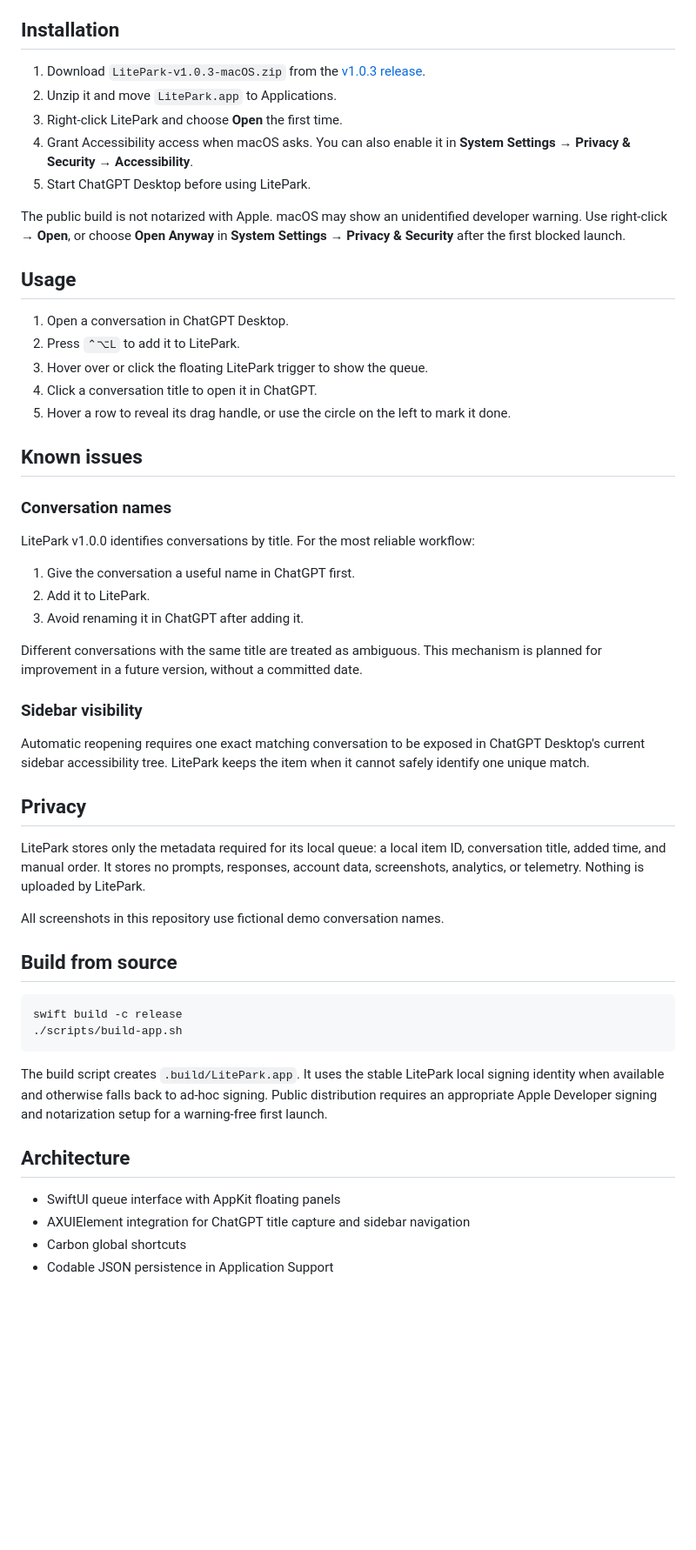
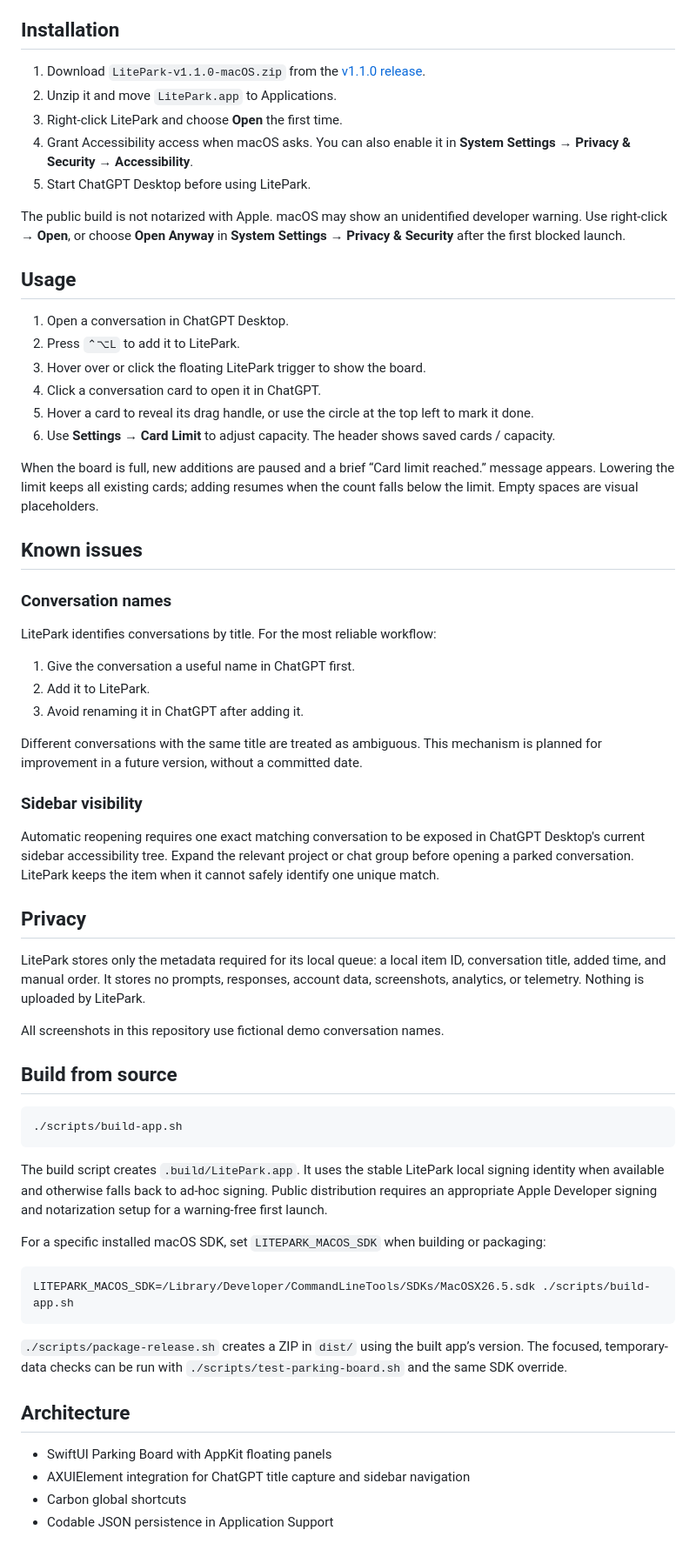
Before and after one commit to victor-zhang-2026/LitePark, a Markdown page: README.md, the part around one of its changes. Shown at 87% size. GitHub-like rendering; blank space fills up the shorter version.

````diff
--- a/README.md
+++ b/README.md
@@ -39,7 +40,7 @@ LitePark uses macOS Accessibility to read the active conversation title and acti
 
 ## Installation
 
-1. Download `LitePark-v1.0.3-macOS.zip` from the [v1.0.3 release](https://github.com/victor-zhang-2026/LitePark/releases/tag/v1.0.3).
+1. Download `LitePark-v1.1.0-macOS.zip` from the [v1.1.0 release](https://github.com/victor-zhang-2026/LitePark/releases/tag/v1.1.0).
 2. Unzip it and move `LitePark.app` to Applications.
 3. Right-click LitePark and choose **Open** the first time.
 4. Grant Accessibility access when macOS asks. You can also enable it in **System Settings → Privacy & Security → Accessibility**.
@@ -51,15 +52,18 @@ The public build is not notarized with Apple. macOS may show an unidentified dev
 
 1. Open a conversation in ChatGPT Desktop.
 2. Press `⌃⌥L` to add it to LitePark.
-3. Hover over or click the floating LitePark trigger to show the queue.
-4. Click a conversation title to open it in ChatGPT.
-5. Hover a row to reveal its drag handle, or use the circle on the left to mark it done.
+3. Hover over or click the floating LitePark trigger to show the board.
+4. Click a conversation card to open it in ChatGPT.
+5. Hover a card to reveal its drag handle, or use the circle at the top left to mark it done.
+6. Use **Settings → Card Limit** to adjust capacity. The header shows saved cards / capacity.
+
+When the board is full, new additions are paused and a brief “Card limit reached.” message appears. Lowering the limit keeps all existing cards; adding resumes when the count falls below the limit. Empty spaces are visual placeholders.
 
 ## Known issues
 
 ### Conversation names
 
-LitePark v1.0.0 identifies conversations by title. For the most reliable workflow:
+LitePark identifies conversations by title. For the most reliable workflow:
 
 1. Give the conversation a useful name in ChatGPT first.
 2. Add it to LitePark.
@@ -69,7 +73,7 @@ Different conversations with the same title are treated as ambiguous. This mecha
 
 ### Sidebar visibility
 
-Automatic reopening requires one exact matching conversation to be exposed in ChatGPT Desktop's current sidebar accessibility tree. LitePark keeps the item when it cannot safely identify one unique match.
+Automatic reopening requires one exact matching conversation to be exposed in ChatGPT Desktop's current sidebar accessibility tree. Expand the relevant project or chat group before opening a parked conversation. LitePark keeps the item when it cannot safely identify one unique match.
 
 ## Privacy
 
@@ -80,15 +84,22 @@ All screenshots in this repository use fictional demo conversation names.
 ## Build from source
 
 ```bash
-swift build -c release
 ./scripts/build-app.sh
 ```
 
 The build script creates `.build/LitePark.app`. It uses the stable LitePark local signing identity when available and otherwise falls back to ad-hoc signing. Public distribution requires an appropriate Apple Developer signing and notarization setup for a warning-free first launch.
 
+For a specific installed macOS SDK, set `LITEPARK_MACOS_SDK` when building or packaging:
+
+```bash
+LITEPARK_MACOS_SDK=/Library/Developer/CommandLineTools/SDKs/MacOSX26.5.sdk ./scripts/build-app.sh
+```
+
+`./scripts/package-release.sh` creates a ZIP in `dist/` using the built app’s version. The focused, temporary-data checks can be run with `./scripts/test-parking-board.sh` and the same SDK override.
+
 ## Architecture
 
-- SwiftUI queue interface with AppKit floating panels
+- SwiftUI Parking Board with AppKit floating panels
 - AXUIElement integration for ChatGPT title capture and sidebar navigation
 - Carbon global shortcuts
 - Codable JSON persistence in Application Support
````
Also changed, not shown: other parts of README.md (+6 -5 lines), CHANGELOG.md (+8 -0 lines), release/v1.1.0/MANIFEST.md (added, +19 -0 lines), release/v1.1.0/RELEASE_NOTES.md (added, +24 -0 lines), Screenshots/litepark-demo.png, 7 other files.
